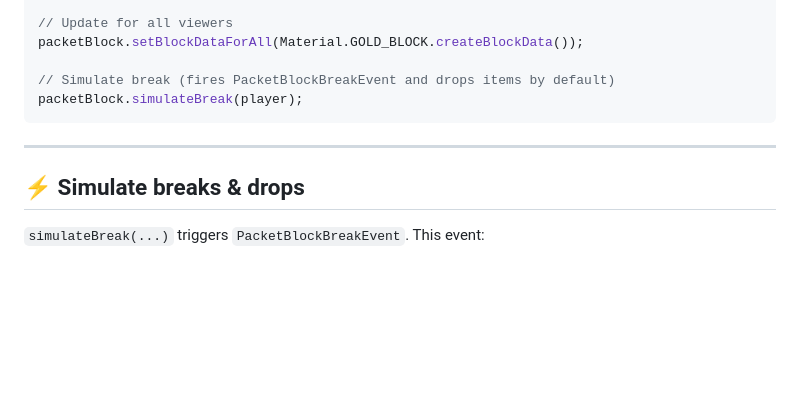
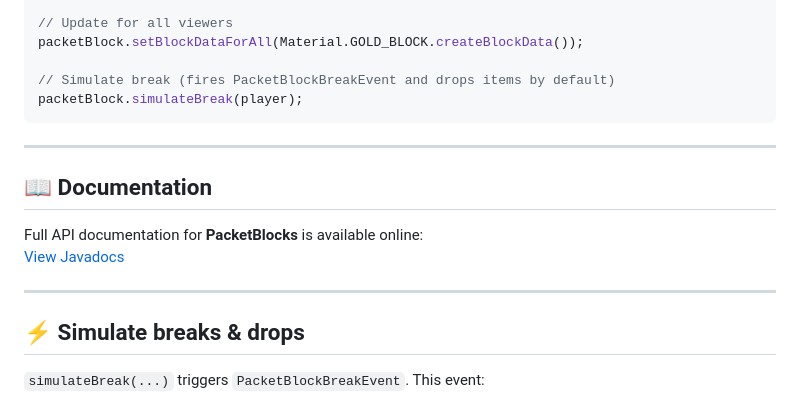
Before and after one commit to BitByLogics/PacketBlocks, a Markdown page: README.md, the part around the change. GitHub-like rendering; blank space fills up the shorter version.

Commit message:
Add Javadocs link to README under Documentation section

```diff
--- a/README.md
+++ b/README.md
@@ -70,6 +70,13 @@ packetBlock.simulateBreak(player);
 
 ---
 
+## 📖 Documentation
+
+Full API documentation for **PacketBlocks** is available online:
+[View Javadocs](https://bitbylogics.github.io/PacketBlocks/)
+
+---
+
 ## ⚡ Simulate breaks & drops
 
 `simulateBreak(...)` triggers `PacketBlockBreakEvent`. This event:
```
